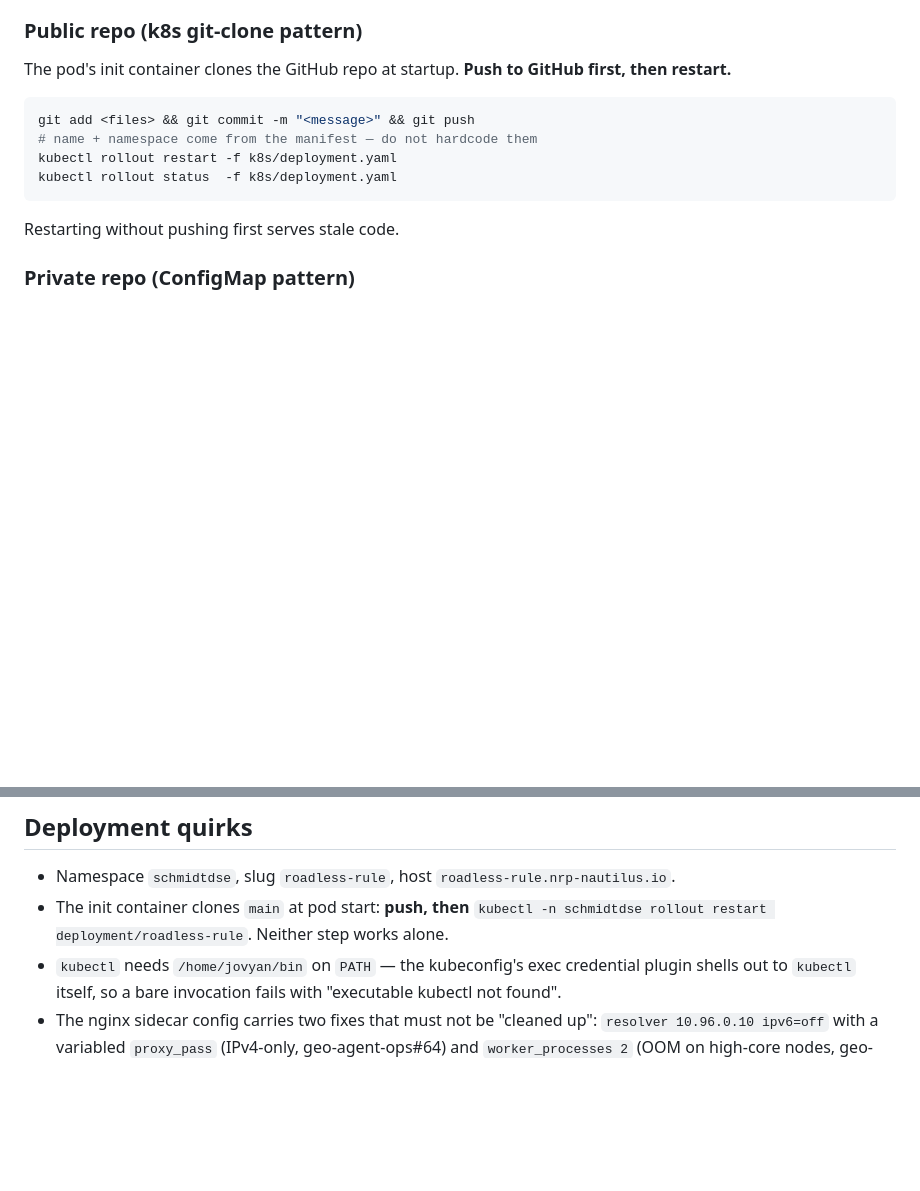
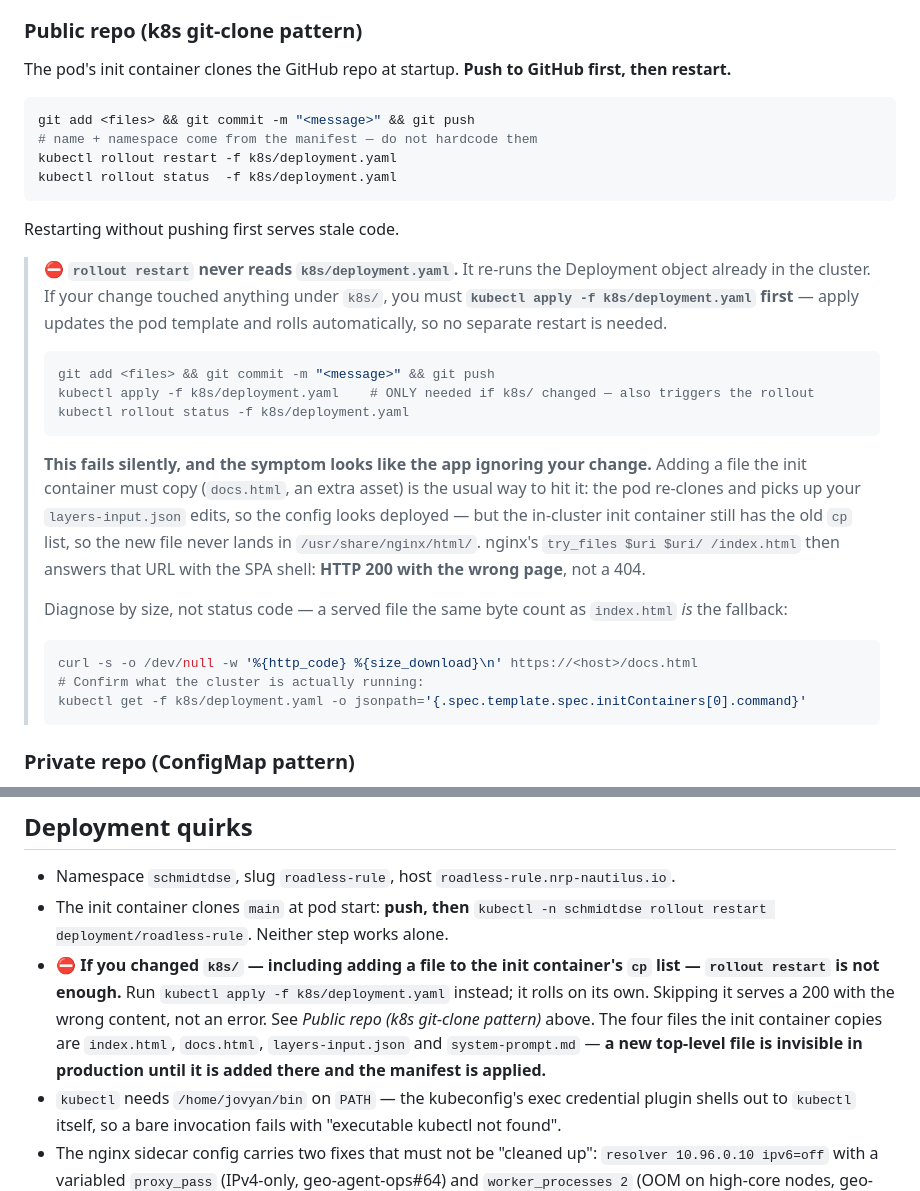
Before and after one commit to cassiebuhler/roadless-rule, a Markdown page: AGENTS.md, 2 parts joined by grey strips. GitHub-like rendering; blank space fills up the shorter version.

Commit message:
docs: rollout restart does not read the manifest — apply does
Adding docs.html to the init container's cp list looked like it deployed and
did not. The pod re-cloned main and picked up the new layers-input.json, so the
live config already said "/docs.html" — but the Deployment object in the cluster
still had the old three-file cp list, because `rollout restart` re-runs the
existing spec rather than reading k8s/deployment.yaml.

nginx's try_files then answered /docs.html with the SPA shell: HTTP 200 with the
wrong page, not a 404. Nothing in the status code says anything is wrong; the
tell is that the response is the same byte count as index.html.

Documents the rule in the generic deployment section (it is a framework-wide
trap, not specific to this repo), with the byte-count diagnostic and the
jsonpath query for reading what the cluster is actually running. Cross-refs it
from the repo-specific quirks, and names the four files the init container
copies — a new top-level file is invisible in production until it is added
there and the manifest is applied.

````diff
--- a/AGENTS.md
+++ b/AGENTS.md
@@ -79,6 +79,33 @@ kubectl rollout status  -f k8s/deployment.yaml
 ```
 
 Restarting without pushing first serves stale code.
+
+> ⛔ **`rollout restart` never reads `k8s/deployment.yaml`.** It re-runs the Deployment object
+> already in the cluster. If your change touched anything under `k8s/`, you must
+> **`kubectl apply -f k8s/deployment.yaml` first** — apply updates the pod template and rolls
+> automatically, so no separate restart is needed.
+>
+> ```bash
+> git add <files> && git commit -m "<message>" && git push
+> kubectl apply -f k8s/deployment.yaml    # ONLY needed if k8s/ changed — also triggers the rollout
+> kubectl rollout status -f k8s/deployment.yaml
+> ```
+>
+> **This fails silently, and the symptom looks like the app ignoring your change.** Adding a file
+> the init container must copy (`docs.html`, an extra asset) is the usual way to hit it: the pod
+> re-clones and picks up your `layers-input.json` edits, so the config looks deployed — but the
+> in-cluster init container still has the old `cp` list, so the new file never lands in
+> `/usr/share/nginx/html/`. nginx's `try_files $uri $uri/ /index.html` then answers that URL with
+> the SPA shell: **HTTP 200 with the wrong page**, not a 404.
+>
+> Diagnose by size, not status code — a served file the same byte count as `index.html` *is* the
+> fallback:
+>
+> ```bash
+> curl -s -o /dev/null -w '%{http_code} %{size_download}\n' https://<host>/docs.html
+> # Confirm what the cluster is actually running:
+> kubectl get -f k8s/deployment.yaml -o jsonpath='{.spec.template.spec.initContainers[0].command}'
+> ```
 
 ### Private repo (ConfigMap pattern)
 
@@ -429,6 +456,12 @@ FACTS-CA rows overlap ours, so a union double-counts USFS treatments.
 - Namespace `schmidtdse`, slug `roadless-rule`, host `roadless-rule.nrp-nautilus.io`.
 - The init container clones `main` at pod start: **push, then**
   `kubectl -n schmidtdse rollout restart deployment/roadless-rule`. Neither step works alone.
+- ⛔ **If you changed `k8s/` — including adding a file to the init container's `cp` list —
+  `rollout restart` is not enough.** Run `kubectl apply -f k8s/deployment.yaml` instead; it rolls
+  on its own. Skipping it serves a 200 with the wrong content, not an error. See
+  *Public repo (k8s git-clone pattern)* above. The four files the init container copies are
+  `index.html`, `docs.html`, `layers-input.json` and `system-prompt.md` — **a new top-level file
+  is invisible in production until it is added there and the manifest is applied.**
 - `kubectl` needs `/home/jovyan/bin` on `PATH` — the kubeconfig's exec credential plugin shells out
   to `kubectl` itself, so a bare invocation fails with "executable kubectl not found".
 - The nginx sidecar config carries two fixes that must not be "cleaned up":
````
